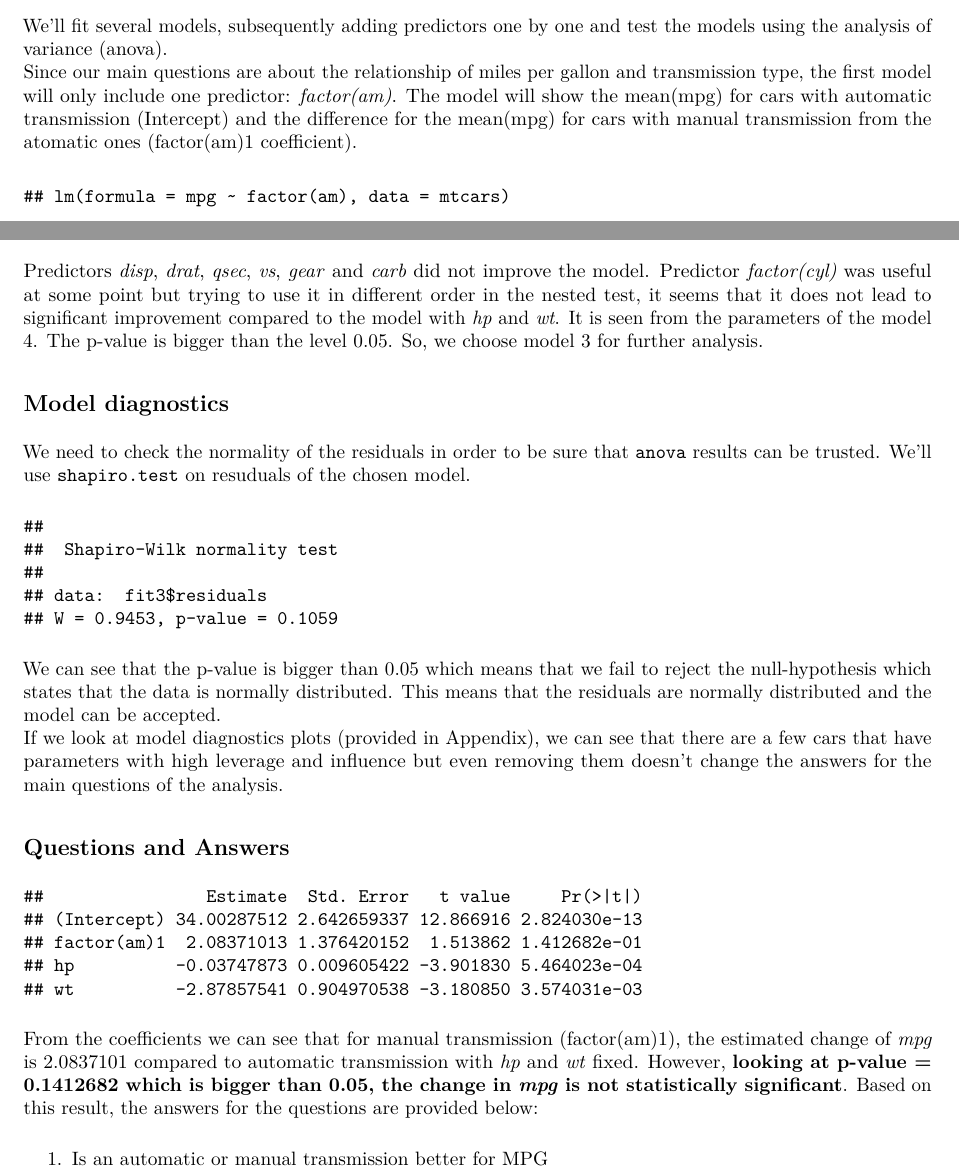
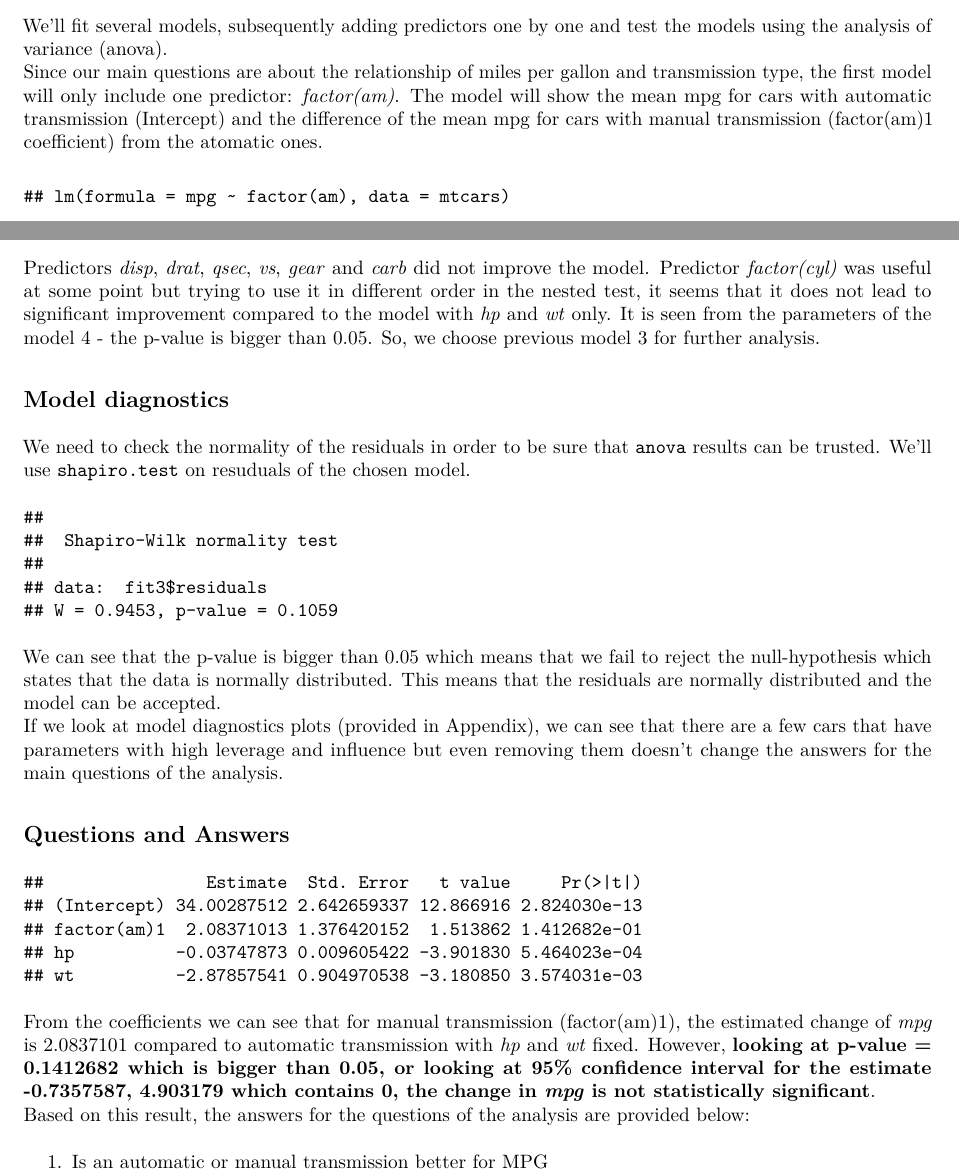
Before and after one commit to Eudjinn/regression, an R Markdown document (regrproject/regression.Rmd): two parts of pages 1 and 2 of 5, joined at a grey line, cut so that both start at the same text. The pictures show the output file regrproject/regression.pdf that the author committed with the source.

Commit message:
some minor wording changes

````diff
--- a/regrproject/regression.Rmd
+++ b/regrproject/regression.Rmd
@@ -15,7 +15,7 @@ Looking at parameters in the dataset, we may assume that number of cylinders (cy
 
 ## Model selection
 We'll fit several models, subsequently adding predictors one by one and test the models using the analysis of variance (anova).
-Since our main questions are about the relationship of miles per gallon and transmission type, the first model will only include one predictor: *factor(am)*. The model will show the mean(mpg) for cars with automatic transmission (Intercept) and the difference for the mean(mpg) for cars with manual transmission from the atomatic ones (factor(am)1 coefficient).
+Since our main questions are about the relationship of miles per gallon and transmission type, the first model will only include one predictor: *factor(am)*. The model will show the mean mpg for cars with automatic transmission (Intercept) and the difference of the mean mpg for cars with manual transmission  (factor(am)1 coefficient) from the atomatic ones.
 ```{r, echo = FALSE}
 fit1 <- lm(mpg ~ factor(am), mtcars)
 summary(fit1)$call
@@ -30,7 +30,7 @@ fit3 <- lm(mpg ~ factor(am) + hp + wt, mtcars)
 fit4 <- lm(mpg ~ factor(am) + hp + wt + factor(cyl), mtcars)
 anova(fit1,fit2,fit3,fit4)
 ```
-Predictors *disp*, *drat*, *qsec*, *vs*, *gear* and *carb* did not improve the model. Predictor *factor(cyl)* was useful at some point but trying to use it in different order in the nested test, it seems that it does not lead to significant improvement compared to the model with *hp* and *wt*. It is seen from the parameters of the model 4. The p-value is bigger than the level 0.05. So, we choose model 3 for further analysis.
+Predictors *disp*, *drat*, *qsec*, *vs*, *gear* and *carb* did not improve the model. Predictor *factor(cyl)* was useful at some point but trying to use it in different order in the nested test, it seems that it does not lead to significant improvement compared to the model with *hp* and *wt* only. It is seen from the parameters of the model 4 - the p-value is bigger than 0.05. So, we choose previous model 3 for further analysis.
 
 ## Model diagnostics
 We need to check the normality of the residuals in order to be sure that `anova` results can be trusted. We'll use `shapiro.test` on resuduals of the chosen model.
@@ -44,7 +44,8 @@ If we look at model diagnostics plots (provided in Appendix), we can see that th
 ```{r, echo = FALSE}
 summary(fit3)$coefficients
 ```
-From the coefficients we can see that for manual transmission (factor(am)1), the estimated change of *mpg* is `r summary(fit3)$coef[2,1]` compared to automatic transmission with *hp* and *wt* fixed. However, **looking at p-value = `r summary(fit3)$coef[2,4]` which is bigger than 0.05, the change in *mpg* is not statistically significant**. Based on this result, the answers for the questions are provided below:
+From the coefficients we can see that for manual transmission (factor(am)1), the estimated change of *mpg* is `r summary(fit3)$coef[2,1]` compared to automatic transmission with *hp* and *wt* fixed. However, **looking at p-value = `r summary(fit3)$coef[2,4]` which is bigger than 0.05, or looking at 95% confidence interval for the estimate `r confint(fit3)[2,]` which contains 0, the change in *mpg* is not statistically significant**.
+Based on this result, the answers for the questions of the analysis are provided below:
 
 1. Is an automatic or manual transmission better for MPG
 **There is no difference.**
````
Also changed, not shown: regrproject/regression.pdf.
